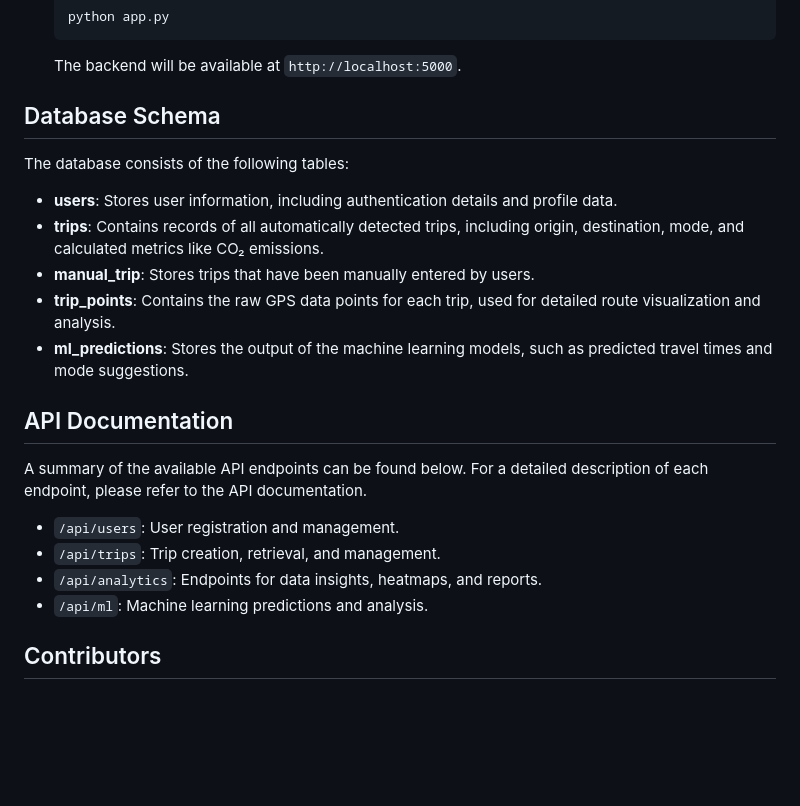
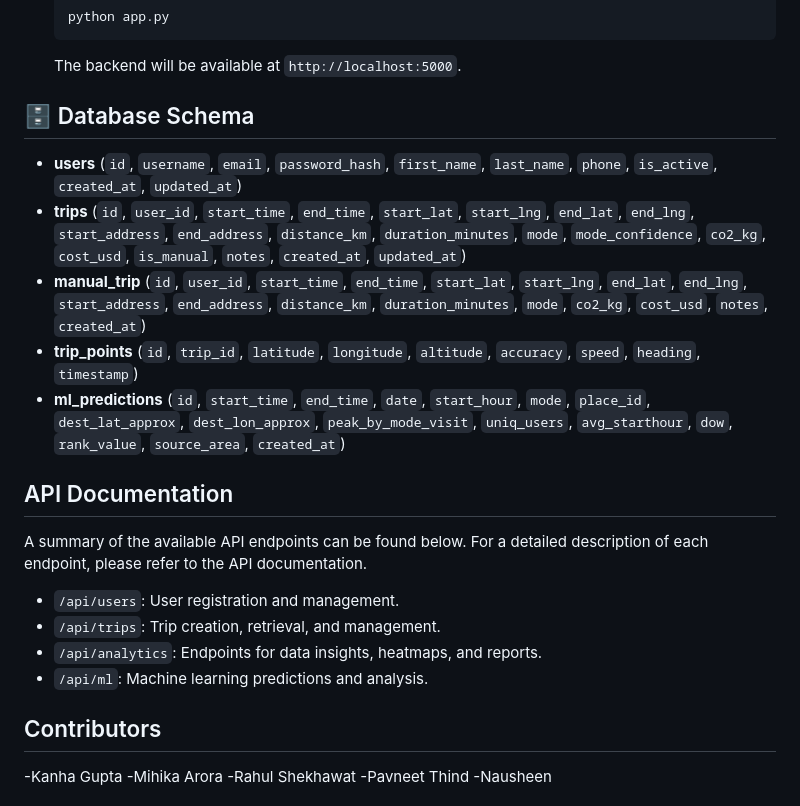
Before and after one commit to satvik1402/Journo-WebApp-Smart-India-Hackathon-, a Markdown page: README.md, the part around one of its changes. Drawn GitHub-style; blank space fills up the shorter version.

````diff
--- a/README.md
+++ b/README.md
@@ -60,15 +60,13 @@ Journo is a comprehensive smart mobility analytics platform designed to collect,
     ```
     The backend will be available at `http://localhost:5000`.
 
-## Database Schema
+## 🗄️ Database Schema
 
-The database consists of the following tables:
-
--   **users**: Stores user information, including authentication details and profile data.
--   **trips**: Contains records of all automatically detected trips, including origin, destination, mode, and calculated metrics like CO₂ emissions.
--   **manual_trip**: Stores trips that have been manually entered by users.
--   **trip_points**: Contains the raw GPS data points for each trip, used for detailed route visualization and analysis.
--   **ml_predictions**: Stores the output of the machine learning models, such as predicted travel times and mode suggestions.
+- **users** (`id`, `username`, `email`, `password_hash`, `first_name`, `last_name`, `phone`, `is_active`, `created_at`, `updated_at`)
+- **trips** (`id`, `user_id`, `start_time`, `end_time`, `start_lat`, `start_lng`, `end_lat`, `end_lng`, `start_address`, `end_address`, `distance_km`, `duration_minutes`, `mode`, `mode_confidence`, `co2_kg`, `cost_usd`, `is_manual`, `notes`, `created_at`, `updated_at`)
+- **manual_trip** (`id`, `user_id`, `start_time`, `end_time`, `start_lat`, `start_lng`, `end_lat`, `end_lng`, `start_address`, `end_address`, `distance_km`, `duration_minutes`, `mode`, `co2_kg`, `cost_usd`, `notes`, `created_at`)
+- **trip_points** (`id`, `trip_id`, `latitude`, `longitude`, `altitude`, `accuracy`, `speed`, `heading`, `timestamp`)
+- **ml_predictions** (`id`, `start_time`, `end_time`, `date`, `start_hour`, `mode`, `place_id`, `dest_lat_approx`, `dest_lon_approx`, `peak_by_mode_visit`, `uniq_users`, `avg_starthour`, `dow`, `rank_value`, `source_area`, `created_at`)
 
 ## API Documentation
 
@@ -80,4 +78,9 @@ A summary of the available API endpoints can be found below. For a detailed desc
 -   `/api/ml`: Machine learning predictions and analysis.
 
 ## Contributors
+-Kanha Gupta
+-Mihika Arora
+-Rahul Shekhawat
+-Pavneet Thind
+-Nausheen
 
````
Also changed, not shown: other parts of README.md (+11 -1 lines).
